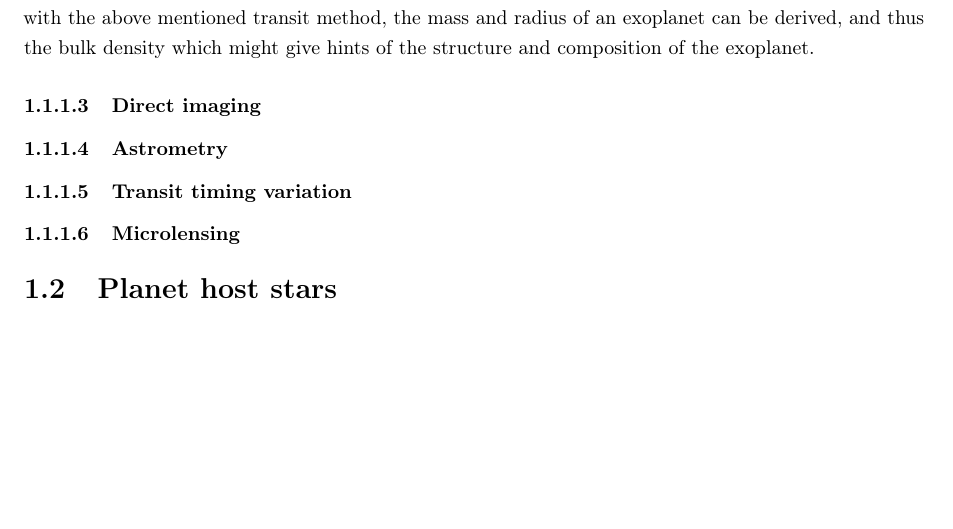
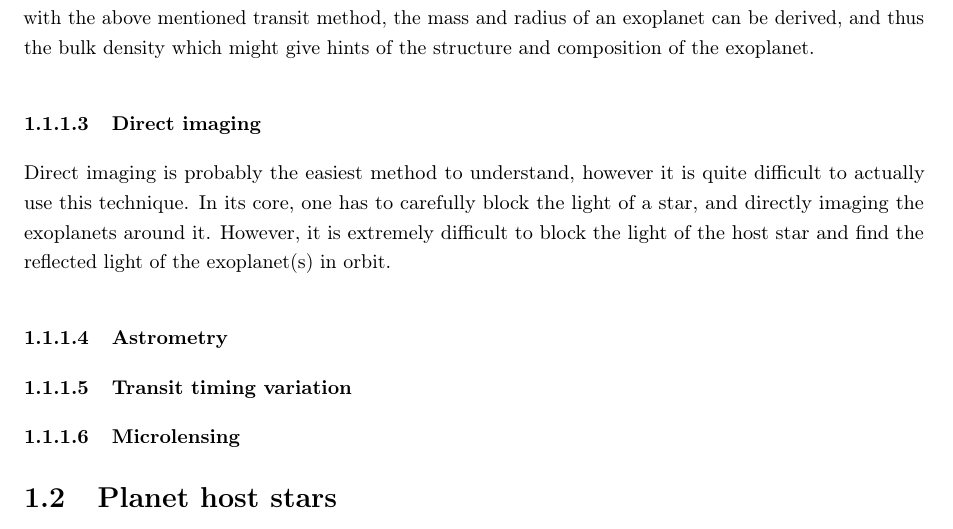
Before and after one commit to DanielAndreasen/Thesis, a LaTeX thesis (thesis.tex, which reads introduction.tex): part of page 11 of 16 before the commit and part of page 11 of 17 after it, cut so that both start at the same text, the shorter picture padded with empty space. Compiled offline with pdfLaTeX; a missing bibliography style is replaced by a similar one.

Commit message:
Start on direct imaging

```diff
--- a/introduction.tex
+++ b/introduction.tex
@@ -106,6 +106,11 @@ thus the bulk density which might give hints of the structure and composition of
 
 \subsubsection{Direct imaging}
 
+Direct imaging is probably the easiest method to understand, however it is quite difficult to
+actually use this technique. In its core, one has to carefully block the light of a star, and
+directly imaging the exoplanets around it. However, it is extremely difficult to block the light of
+the host star and find the reflected light of the exoplanet(s) in orbit.
+
 
 
 \subsubsection{Astrometry}
```
